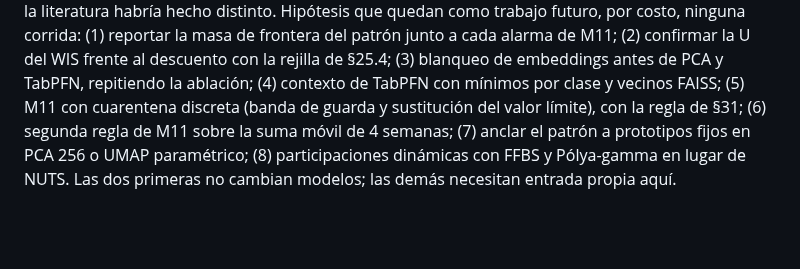
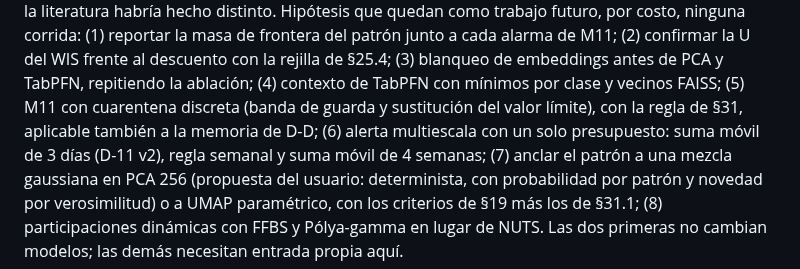
Before and after one commit to Codenid/capstone-claims-triage, a Markdown page: docs/registro/models_plan.md, the part around the change. Drawn GitHub-style; blank space fills up the shorter version.

```diff
--- a/docs/registro/models_plan.md
+++ b/docs/registro/models_plan.md
@@ -2745,7 +2745,11 @@ M11; (2) confirmar la U del WIS frente al descuento con la rejilla de §25.4;
 (3) blanqueo de embeddings antes de PCA y TabPFN, repitiendo la ablación;
 (4) contexto de TabPFN con mínimos por clase y vecinos FAISS; (5) M11 con
 cuarentena discreta (banda de guarda y sustitución del valor límite), con la
-regla de §31; (6) segunda regla de M11 sobre la suma móvil de 4 semanas;
-(7) anclar el patrón a prototipos fijos en PCA 256 o UMAP paramétrico;
-(8) participaciones dinámicas con FFBS y Pólya-gamma en lugar de NUTS. Las
+regla de §31, aplicable también a la memoria de D-D; (6) alerta multiescala
+con un solo presupuesto: suma móvil de 3 días (D-11 v2), regla semanal y
+suma móvil de 4 semanas; (7) anclar el patrón a una mezcla gaussiana en
+PCA 256 (propuesta del usuario: determinista, con probabilidad por patrón y
+novedad por verosimilitud) o a UMAP paramétrico, con los criterios de §19 más
+los de §31.1; (8) participaciones dinámicas con FFBS y Pólya-gamma en lugar
+de NUTS. Las
 dos primeras no cambian modelos; las demás necesitan entrada propia aquí.
```
Also changed, not shown: docs/literatura/theorizer_pb24.md (+13 -3 lines).
